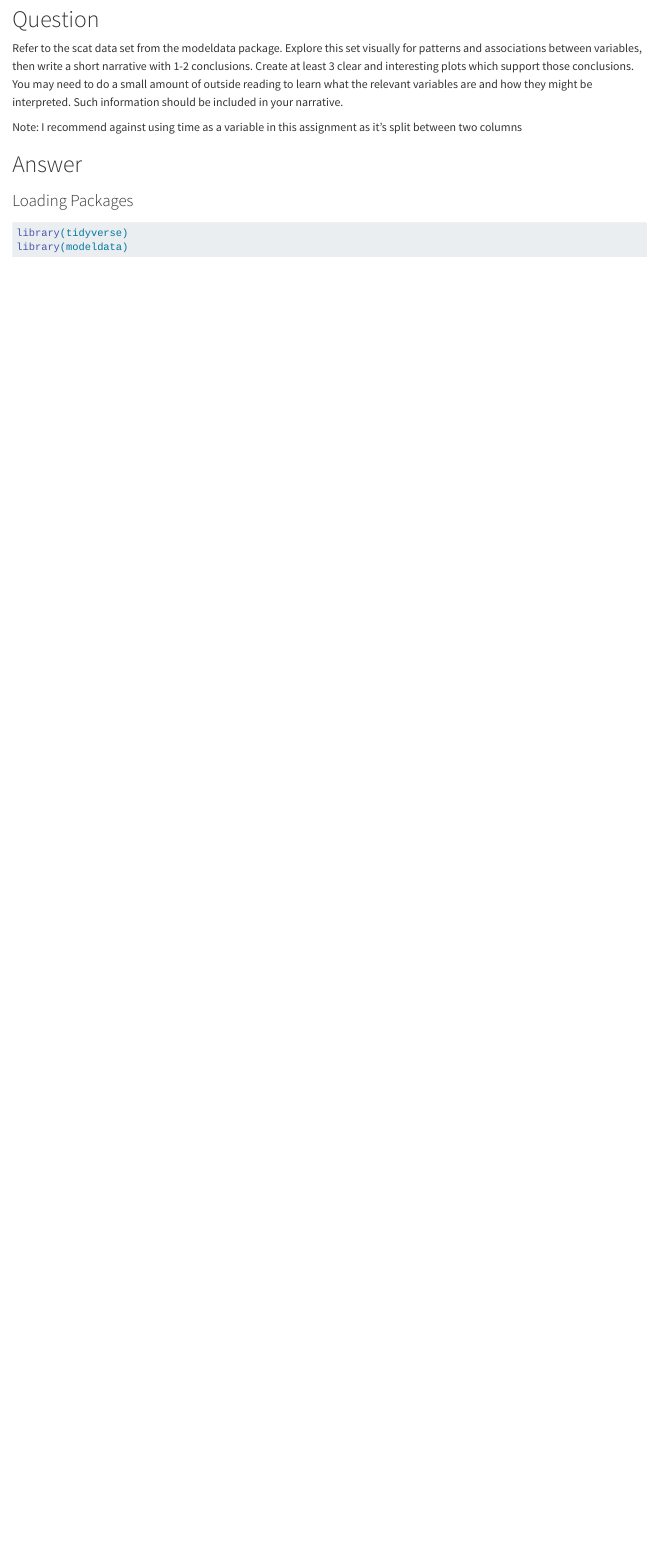
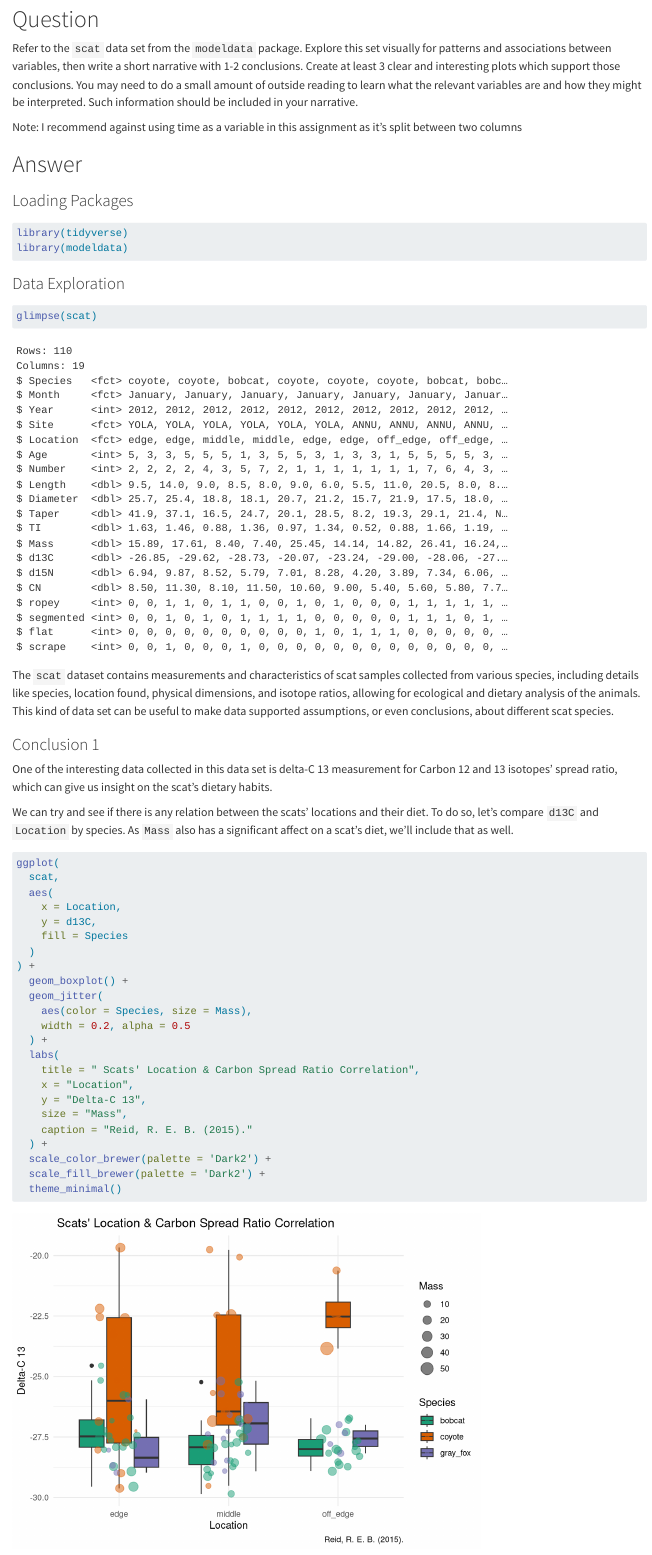
Before and after one commit to SepehrAkbari/MATH_250, a Quarto document (Homework/HW_9_9.qmd): the page in a window 1100 px wide, from 130 px down. Rendered offline with R 4.5, knitr and Pandoc in place of Quarto, with nearby package versions; code that draws random numbers runs with fixed seeds of ours.

Commit message:
9/8 hw + pa

````diff
--- a/Homework/HW_9_9.qmd
+++ b/Homework/HW_9_9.qmd
@@ -7,7 +7,7 @@ embed-resources: true
 ---
 # Question
 
-Refer to the scat data set from the modeldata package. Explore this set visually for patterns
+Refer to the `scat` data set from the `modeldata` package. Explore this set visually for patterns
 and associations between variables, then write a short narrative with 1-2 conclusions. Create
 at least 3 clear and interesting plots which support those conclusions. You may need to do a
 small amount of outside reading to learn what the relevant variables are and how they might
@@ -19,7 +19,47 @@ two columns
 # Answer
 
 ### Loading Packages
+
 ```{r, warning=FALSE, message=FALSE}
 library(tidyverse)
 library(modeldata)
 ```
+
+### Data Exploration
+
+```{r}
+glimpse(scat)
+```
+
+The `scat` dataset contains measurements and characteristics of scat samples collected from various species, including details like species, location found, physical dimensions, and isotope ratios, allowing for ecological and dietary analysis of the animals. This kind of data set can be useful to make data supported assumptions, or even conclusions, about different scat species.
+
+### Conclusion 1
+
+One of the interesting data collected in this data set is delta-C 13 measurement for Carbon 12 and 13 isotopes' spread ratio, which can give us insight on the scat's dietary habits.
+
+We can try and see if there is any relation between the scats' locations and their diet. To do so, let's compare `d13C` and `Location` by species. As `Mass` also has a significant affect on a scat's diet, we'll include that as well.
+
+```{r, warning=FALSE, message=FALSE}
+ggplot(
+  scat,
+  aes(
+    x = Location,
+    y = d13C,
+    fill = Species
+  )
+) +
+  geom_boxplot() +
+  geom_jitter(
+    aes(color = Species, size = Mass),
+    width = 0.2, alpha = 0.5
+  ) +
+  labs(
+    title = " Scats' Location & Carbon Spread Ratio Correlation",
+    x = "Location",
+    y = "Delta-C 13",
+    size = "Mass",
+    caption = "Reid, R. E. B. (2015)."
+  ) +
+  scale_color_brewer(palette = 'Dark2') +
+  scale_fill_brewer(palette = 'Dark2') +
+  theme_minimal()
````
Also changed, not shown: Homework/HW_9_9.html, Homework/HW_9_9.qmd (44 more changed lines).
